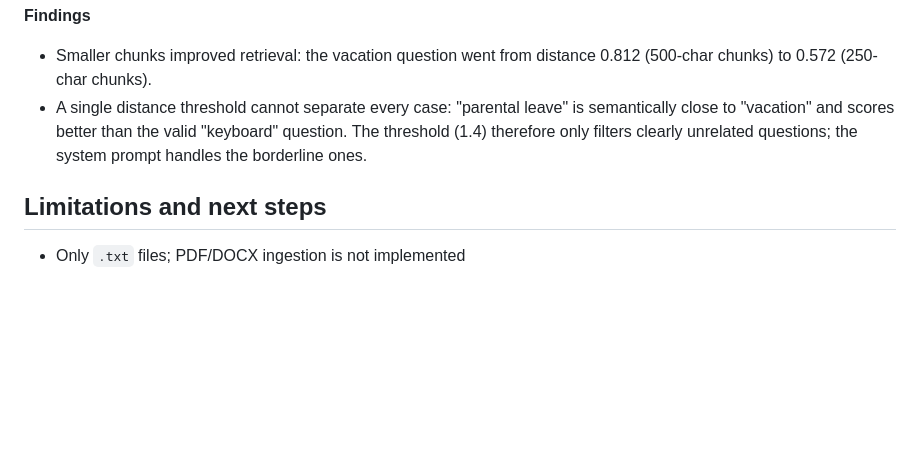
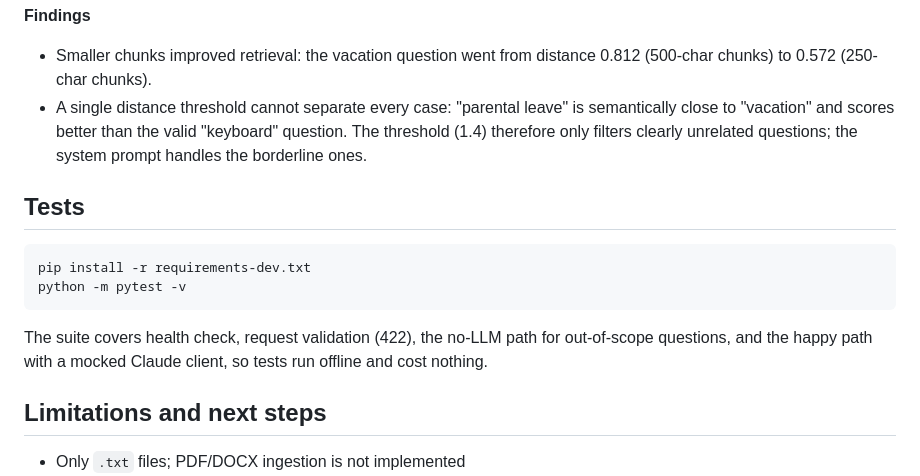
Before and after one commit to pavelsilinskiiwork/rag-assistant, a Markdown page: README.md, the part around the change. Drawn GitHub-style; blank space fills up the shorter version.

Commit message:
Document tests in README

````diff
--- a/README.md
+++ b/README.md
@@ -102,6 +102,15 @@ Each test case says whether the answer should be found in the documents.
 - A single distance threshold cannot separate every case: "parental leave" is semantically close to "vacation" and scores better than the valid "keyboard" question.
   The threshold (1.4) therefore only filters clearly unrelated questions; the system prompt handles the borderline ones.
 
+## Tests
+
+```bash
+pip install -r requirements-dev.txt
+python -m pytest -v
+```
+
+The suite covers health check, request validation (422), the no-LLM path for out-of-scope questions, and the happy path with a mocked Claude client, so tests run offline and cost nothing.
+
 ## Limitations and next steps
 
 - Only `.txt` files; PDF/DOCX ingestion is not implemented
````
